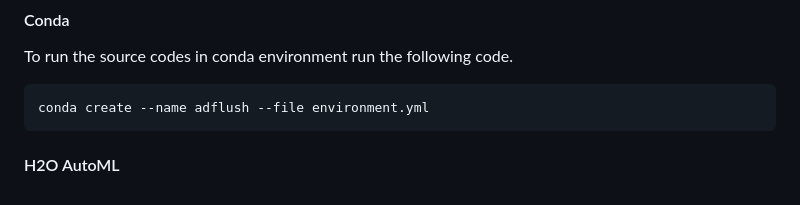
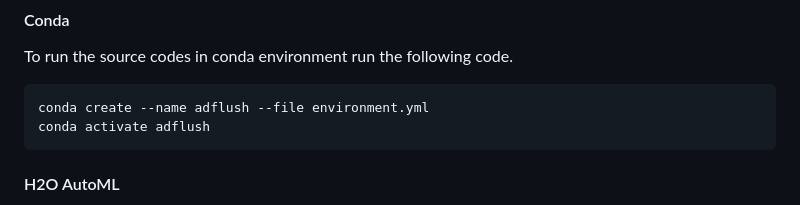
Before and after one commit to SKKU-SecLab/AdFlush, a Markdown page: README.md, the part around the change. GitHub-like rendering.

````diff
--- a/README.md
+++ b/README.md
@@ -36,6 +36,7 @@ pip install -r requirements.txt
 To run the source codes in conda environment run the following code.
 ```bash
 conda create --name adflush --file environment.yml
+conda activate adflush
 ```
 
 #### H2O AutoML
````
